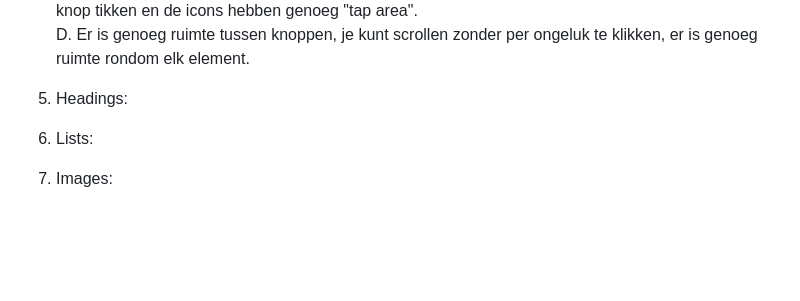
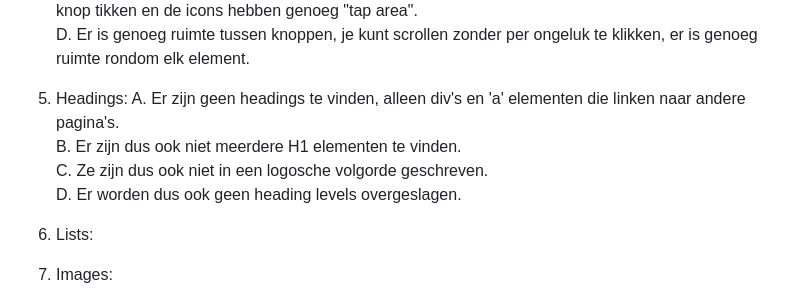
Before and after one commit to CharleyMuhren/Frontend-cursusproject, a Markdown page: README.md, the part around the change. Rendered like a GitHub page; blank space fills up the shorter version.

```diff
--- a/README.md
+++ b/README.md
@@ -98,6 +98,11 @@ C. De knoppen zijn groot genoeg om makkelijk te raken, je kan niet per ongeluk o
 D. Er is genoeg ruimte tussen knoppen, je kunt scrollen zonder per ongeluk te klikken, er is genoeg ruimte rondom elk element.
 
 5. Headings:
+A. Er zijn geen headings te vinden, alleen div's en 'a' elementen die linken naar andere pagina's.
+B. Er zijn dus ook niet meerdere H1 elementen te vinden.
+C. Ze zijn dus ook niet in een logosche volgorde geschreven.
+D. Er worden dus ook geen heading levels overgeslagen.
+
 6. Lists:
 7. Images:
 8. Media (Video and Audio):
```
